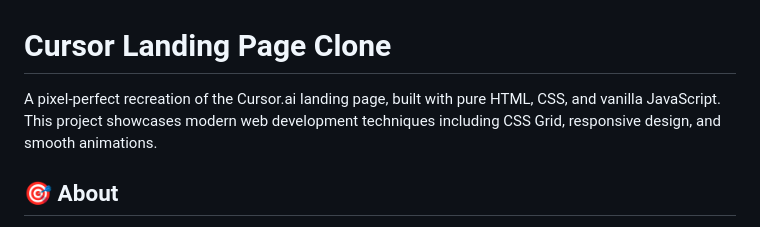
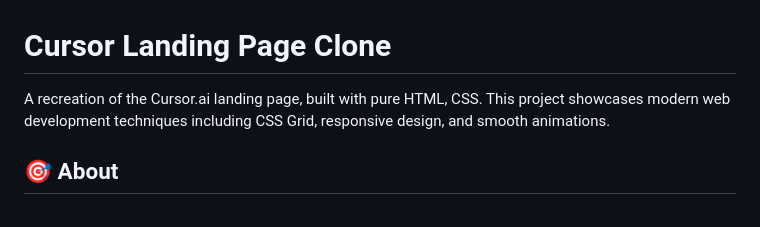
Before and after one commit to Akashkr28/Cursor-Landing-Page, a Markdown page: Readme.md, the part around the change. Drawn GitHub-style.

```diff
--- a/Readme.md
+++ b/Readme.md
@@ -1,6 +1,6 @@
 # Cursor Landing Page Clone
 
-A pixel-perfect recreation of the Cursor.ai landing page, built with pure HTML, CSS, and vanilla JavaScript. This project showcases modern web development techniques including CSS Grid, responsive design, and smooth animations.
+A recreation of the Cursor.ai landing page, built with pure HTML, CSS. This project showcases modern web development techniques including CSS Grid, responsive design, and smooth animations.
 
 ## 🎯 About
 
```
